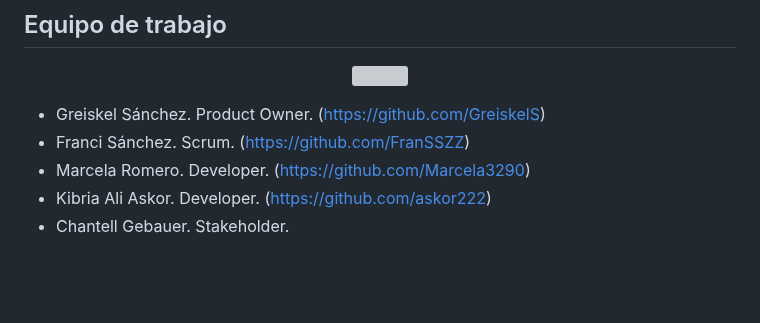
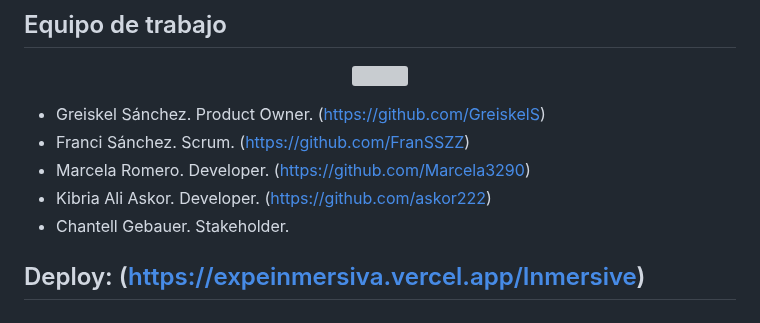
Before and after one commit to askor222/expeInmersivaF5, a Markdown page: README.md, the part around the change. GitHub-like rendering; blank space fills up the shorter version; grey boxes are pictures that could not be loaded.

Commit message:
Update README.md
Link deploy

```diff
--- a/README.md
+++ b/README.md
@@ -79,3 +79,5 @@ El repositorio está hecho usando Symfony y REACT, en ambos casos es necesario s
 * Marcela Romero. Developer. (https://github.com/Marcela3290)
 * Kibria Ali Askor. Developer. (https://github.com/askor222)
 * Chantell Gebauer. Stakeholder.
+
+## Deploy: (https://expeinmersiva.vercel.app/Inmersive)
```
